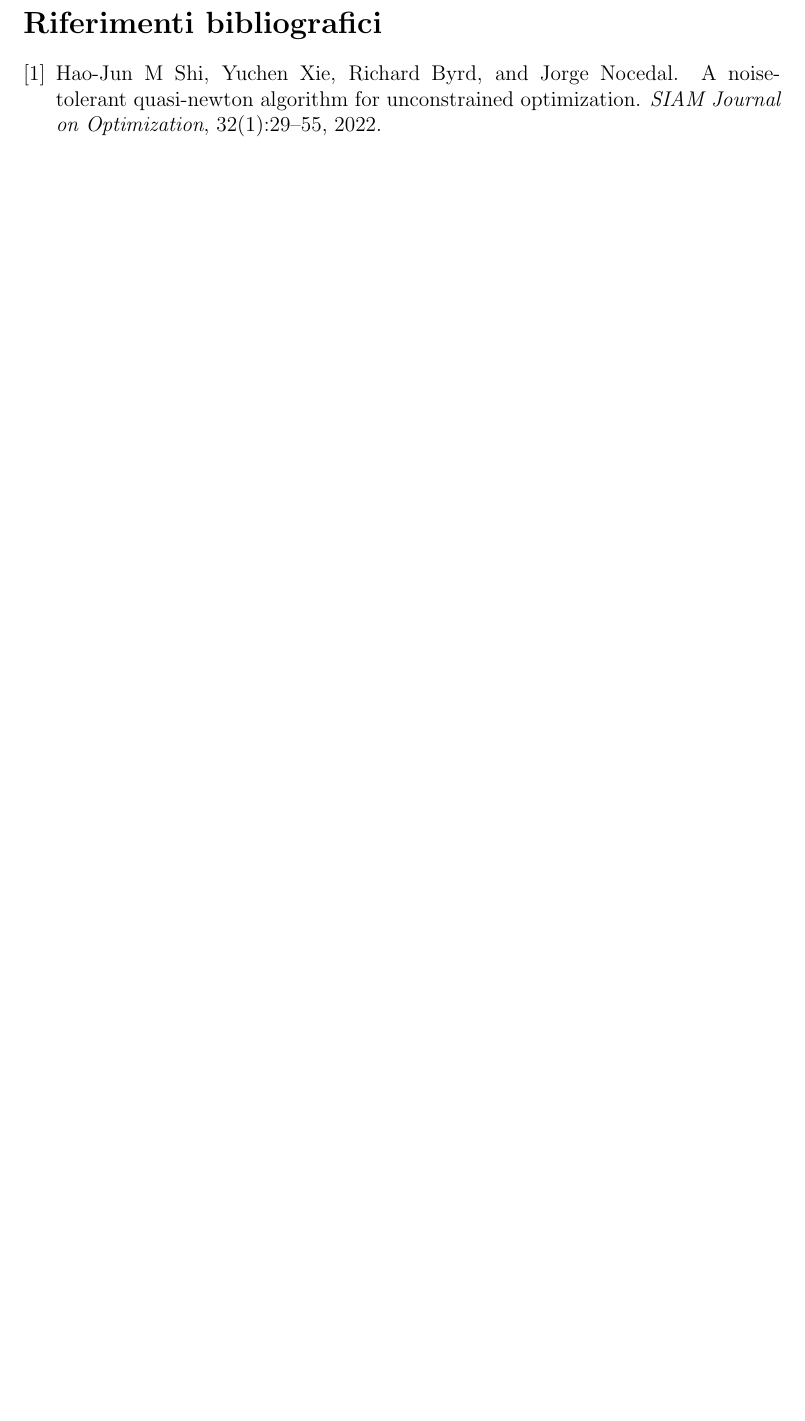
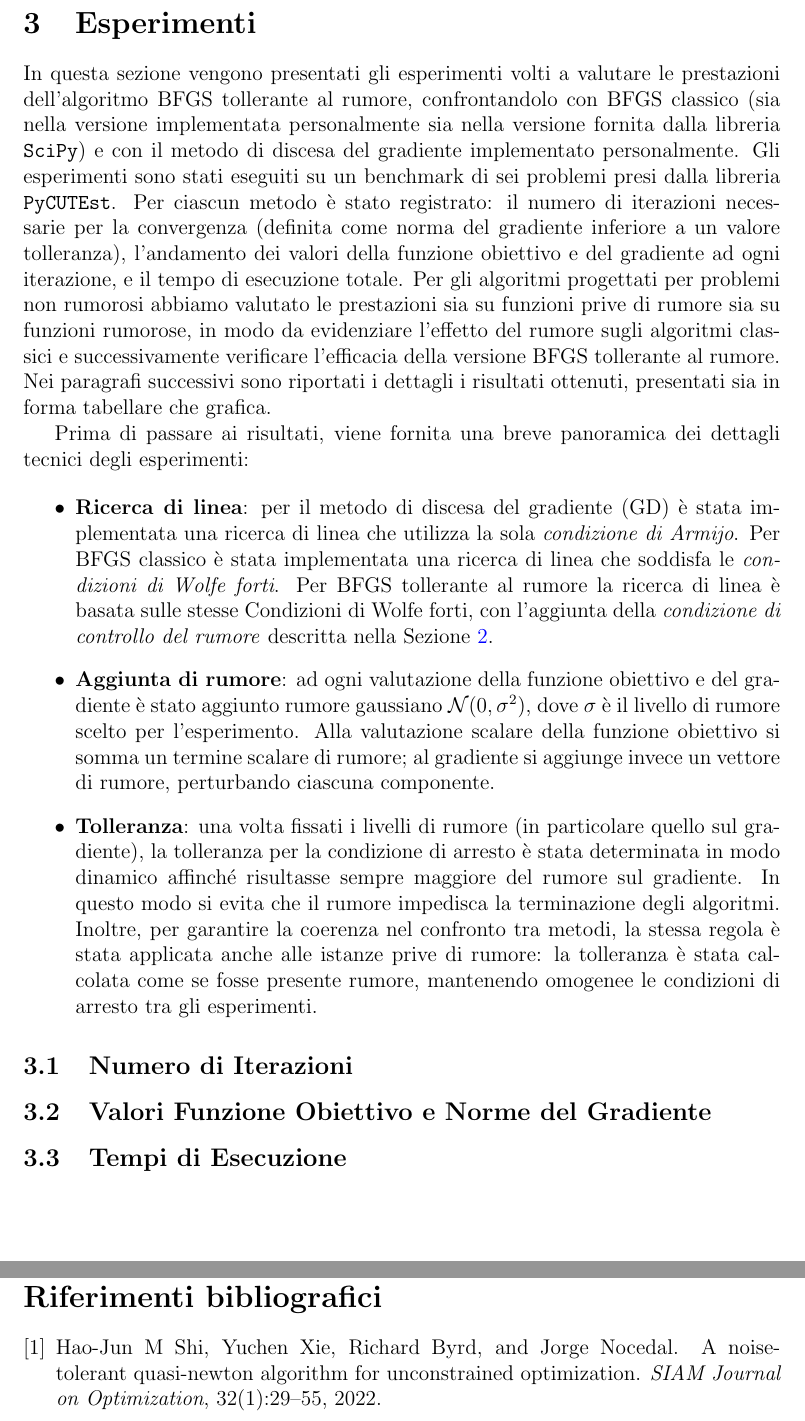
Before and after one commit to NiccoloScommegna/LabOptimization, a LaTeX document (report/main.tex, which reads report/sections/03_esperimenti.tex): part of page 6 of 6 before the commit and two parts of pages 6 and 7 of 7 after it, the two joined at a grey line, cut at the place of the change, the shorter picture padded with empty space. Compiled offline with pdfLaTeX.

Commit message:
Scritta l'introduzione al capitolo dedicato agli esperimenti

```diff
--- a/report/main.tex
+++ b/report/main.tex
@@ -36,6 +36,7 @@
 % Inizio del documento effettivo
 \input{sections/01_introduzione.tex}
 \input{sections/02_nozioni_teoriche.tex}
+\input{sections/03_esperimenti.tex}
 
 
 \newpage
--- /dev/null
+++ b/report/sections/03_esperimenti.tex
@@ -0,0 +1,22 @@
+\section{Esperimenti}\label{sec:esperimenti}
+In questa sezione vengono presentati gli esperimenti volti a valutare le prestazioni dell’algoritmo BFGS tollerante al rumore, confrontandolo con BFGS classico (sia nella versione implementata personalmente sia nella versione fornita dalla libreria \texttt{SciPy}) e con il metodo di discesa del gradiente implementato personalmente. Gli esperimenti sono stati eseguiti su un benchmark di sei problemi presi dalla libreria \texttt{PyCUTEst}.
+Per ciascun metodo è stato registrato: il numero di iterazioni necessarie per la convergenza (definita come norma del gradiente inferiore a un valore tolleranza), l’andamento dei valori della funzione obiettivo e del gradiente ad ogni iterazione, e il tempo di esecuzione totale.
+Per gli algoritmi progettati per problemi non rumorosi abbiamo valutato le prestazioni sia su funzioni prive di rumore sia su funzioni rumorose, in modo da evidenziare l’effetto del rumore sugli algoritmi classici e successivamente verificare l’efficacia della versione BFGS tollerante al rumore. Nei paragrafi successivi sono riportati i dettagli i risultati ottenuti, presentati sia in forma tabellare che grafica.
+
+Prima di passare ai risultati, viene fornita una breve panoramica dei dettagli tecnici degli esperimenti:
+
+\begin{itemize}
+    \item \textbf{Ricerca di linea}: per il metodo di discesa del gradiente (GD) è stata implementata una ricerca di linea che utilizza la sola \emph{condizione di Armijo}. Per BFGS classico è stata implementata una ricerca di linea che soddisfa le \emph{condizioni di Wolfe forti}. Per BFGS tollerante al rumore la ricerca di linea è basata sulle stesse Condizioni di Wolfe forti, con l’aggiunta della \emph{condizione di controllo del rumore} descritta nella Sezione~\ref{sec:nozioni_teoriche}.
+
+    \item \textbf{Aggiunta di rumore}: ad ogni valutazione della funzione obiettivo e del gradiente è stato aggiunto rumore gaussiano \(\mathcal{N}(0,\sigma^2)\), dove \(\sigma\) è il livello di rumore scelto per l’esperimento. Alla valutazione scalare della funzione obiettivo si somma un termine scalare di rumore; al gradiente si aggiunge invece un vettore di rumore, perturbando ciascuna componente.
+
+    \item \textbf{Tolleranza}: una volta fissati i livelli di rumore (in particolare quello sul gradiente), la tolleranza per la condizione di arresto è stata determinata in modo dinamico affinché risultasse sempre maggiore del rumore sul gradiente. In questo modo si evita che il rumore impedisca la terminazione degli algoritmi. Inoltre, per garantire la coerenza nel confronto tra metodi, la stessa regola è stata applicata anche alle istanze prive di rumore: la tolleranza è stata calcolata come se fosse presente rumore, mantenendo omogenee le condizioni di arresto tra gli esperimenti.
+\end{itemize}
+
+\subsection{Numero di Iterazioni}
+
+
+\subsection{Valori Funzione Obiettivo e Norme del Gradiente}
+
+
+\subsection{Tempi di Esecuzione}
```
Also changed, not shown: report/main.pdf.
